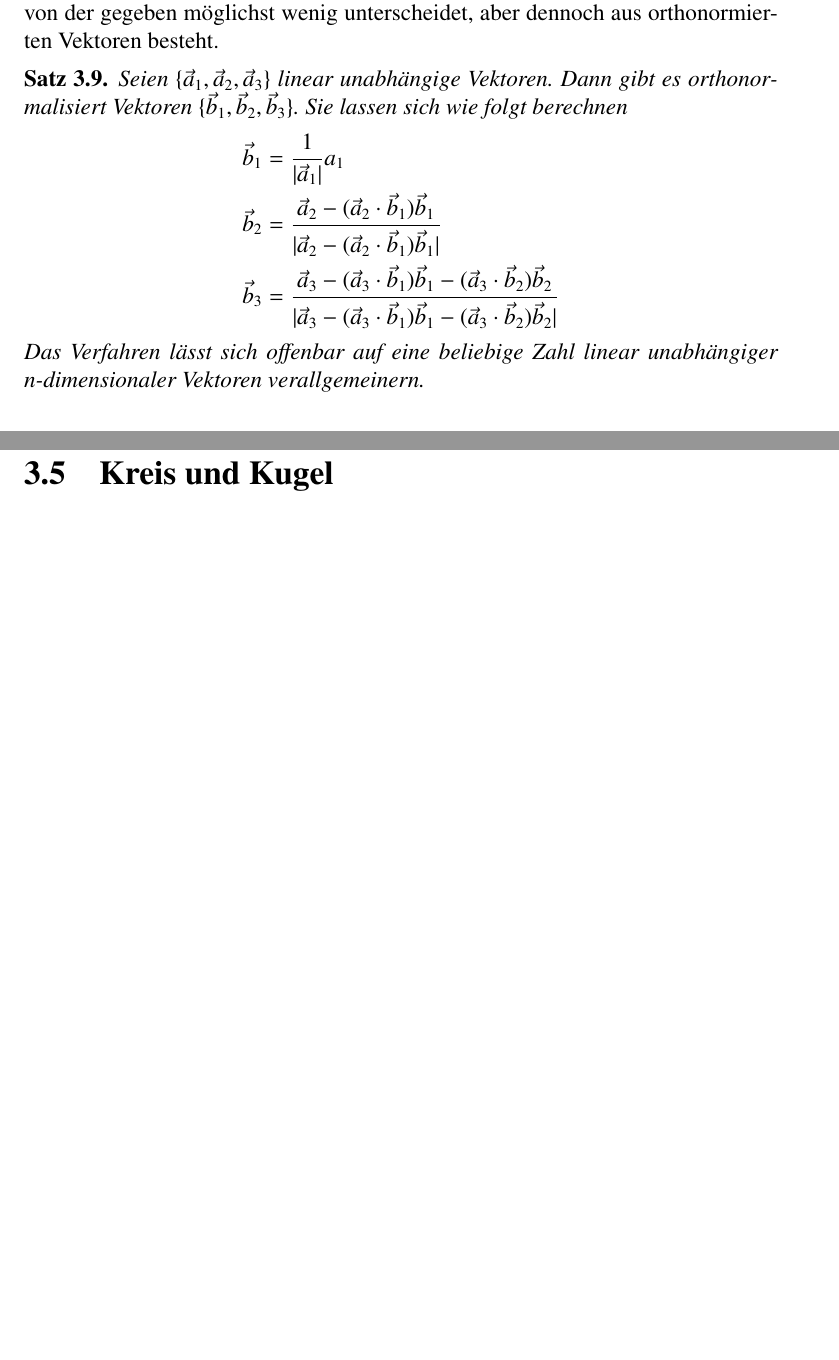
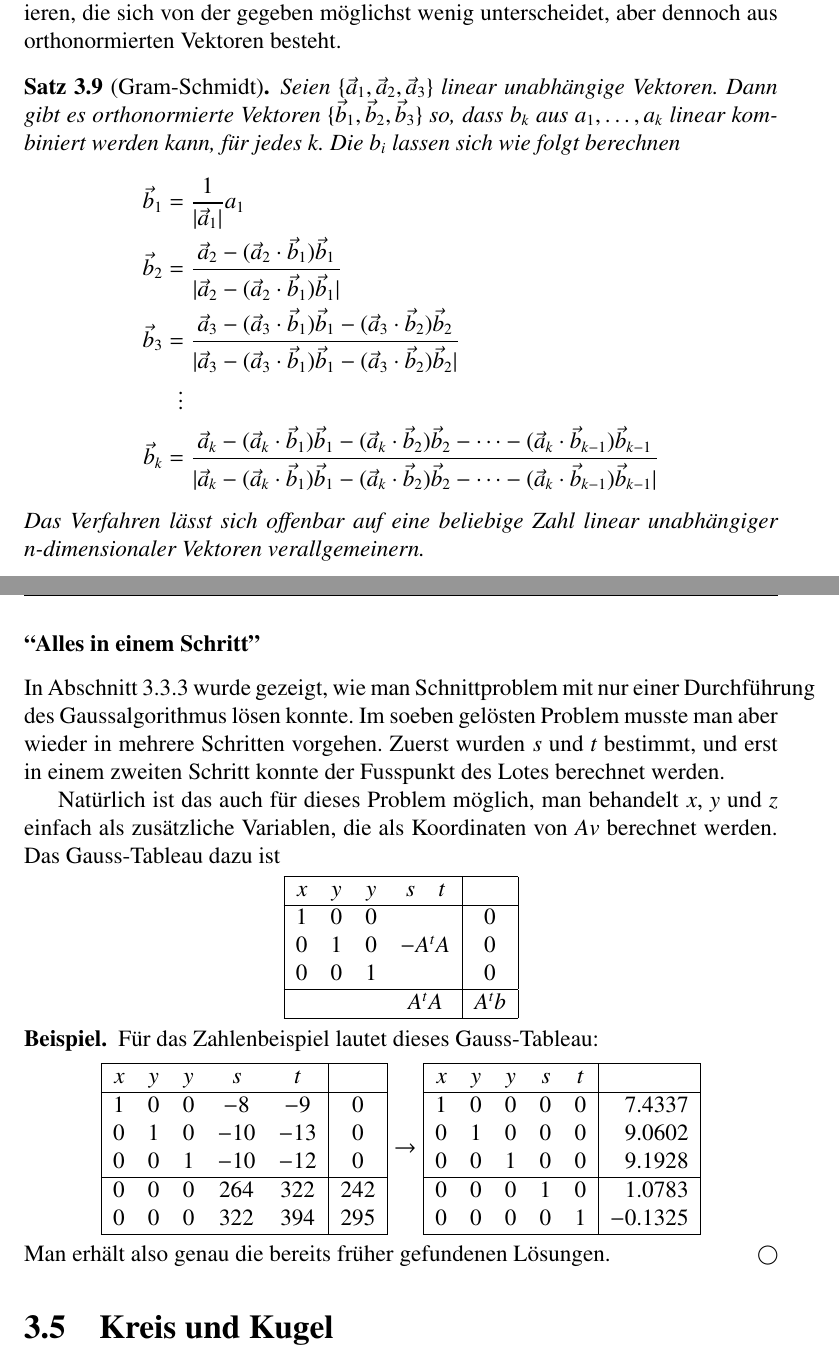
Before and after one commit to AndreasFMueller/LinAlg, a LaTeX thesis (skript/skript.tex, which reads skript/vektorgeometrie.tex): two parts of pages 111 and 113 of 205 before the commit and two parts of pages 111 and 115 of 207 after it, joined at a grey line, cut so that both start at the same text, the shorter picture padded with empty space. Compiled offline with pdfLaTeX.

Commit message:
Beispiel zur Orthonormierung

```diff
--- a/skript/vektorgeometrie.tex
+++ b/skript/vektorgeometrie.tex
@@ -1720,13 +1720,16 @@ F"ur orthonormierte Vektoren ist es besonders einfach, eine Darstellung
 eines beliebigen Vektors als Linearkombination zu finden. Es ist daher
 sicher n"utzlich, aus einer Menge von Vektoren
 $\{\vec a_1,\vec a_2,\vec a_3\}$
-eine neue Menge zu konstruieren, die sich von der gegeben m"oglichst wenig
+eine neue Menge von Vektoren zu konstruieren, die sich von der gegeben
+m"oglichst wenig
 unterscheidet, aber dennoch aus orthonormierten Vektoren besteht.
 
-\begin{satz}
+\begin{satz}[Gram-Schmidt]
+\label{satz-gram-schmidt}
 Seien $\{\vec a_1,\vec a_2,\vec a_3\}$ linear unabh"angige Vektoren.
-Dann gibt es orthonormalisiert Vektoren $\{\vec b_1,\vec b_2,\vec b_3\}$.
-Sie lassen sich wie folgt berechnen
+Dann gibt es orthonormierte Vektoren $\{\vec b_1,\vec b_2,\vec b_3\}$ so,
+dass $b_k$ aus $a_1,\dots,a_k$ linear kombiniert werden kann, f"ur jedes $k$.
+Die $b_i$ lassen sich wie folgt berechnen
 \begin{align*}
 \vec b_1&=\frac1{|\vec a_1|}a_1\\
 \vec b_2&=
@@ -1745,6 +1748,9 @@ Sie lassen sich wie folgt berechnen
 \vec a_3-(\vec a_3\cdot \vec b_1)\vec b_1-(\vec a_3\cdot\vec b_2)\vec b_2
 |
 }
+\\
+&\phantom{=}\vdots\\
+\vec b_k&=\frac{\vec a_k-(\vec a_k\cdot \vec b_1)\vec b_1-(\vec a_k\cdot \vec b_2)\vec b_2-\dots-(\vec a_k\cdot \vec b_{k-1})\vec b_{k-1}}{|\vec a_k-(\vec a_k\cdot \vec b_1)\vec b_1-(\vec a_k\cdot \vec b_2)\vec b_2-\dots-(\vec a_k\cdot \vec b_{k-1})\vec b_{k-1}|}
 \end{align*}
 Das Verfahren l"asst sich offenbar auf eine beliebige Zahl linear
 unabh"angiger $n$-dimensionaler Vektoren verallgemeinern.
@@ -1857,6 +1928,62 @@ steht:
 \]
 im Rahmen der Rechengenauigkeit steht die Differenz also tats"achlich auf
 den Richtungsvektoren senkrecht.
+\end{beispiel}
+
+\subsubsection{``Alles in einem Schritt''}
+In Abschnitt \ref{section-vereinheitlichtes-verfahren} wurde gezeigt,
+wie man Schnittproblem mit nur einer Durchf"uhrung des Gaussalgorithmus
+l"osen konnte. Im soeben gel"osten Problem musste man aber wieder
+in mehrere Schritten vorgehen. Zuerst wurden $s$ und $t$ bestimmt,
+und erst in einem zweiten Schritt konnte der Fusspunkt des Lotes
+berechnet werden.
+
+Nat"urlich ist das auch f"ur dieses Problem m"oglich, man behandelt
+$x$, $y$ und $z$ einfach als zus"atzliche Variablen, die als Koordinaten
+von $Av$ berechnet werden. Das Gauss-Tableau dazu ist
+\[
+\begin{tabular}{|>{$}c<{$}>{$}c<{$}>{$}c<{$}>{$}c<{$}|>{$}c<{$}|}
+\hline
+x&y&y&s\quad t&\\
+\hline
+1&0&0&        &0\\
+0&1&0&-A^tA   &0\\
+0&0&1&        &0\\
+\hline
+ & & &A^tA    &A^tb\\
+\hline
+\end{tabular}
+\]
+\begin{beispiel}
+F"ur das Zahlenbeispiel lautet dieses Gauss-Tableau:
+\[
+\begin{tabular}{|>{$}c<{$}>{$}c<{$}>{$}c<{$}>{$}c<{$}>{$}c<{$}|>{$}c<{$}|}
+\hline
+x&y&y&s  &  t&\\
+\hline
+1&0&0& -8& -9&0\\
+0&1&0&-10&-13&0\\
+0&0&1&-10&-12&0\\
+\hline
+0&0&0&264&322&242\\
+0&0&0&322&394&295\\
+\hline
+\end{tabular}
+\rightarrow
+\begin{tabular}{|>{$}c<{$}>{$}c<{$}>{$}c<{$}>{$}c<{$}>{$}c<{$}|>{$}r<{$}|}
+\hline
+x&y&y&s  &  t&\\
+\hline
+1&0&0&0&0&7.4337\\
+0&1&0&0&0&9.0602\\
+0&0&1&0&0&9.1928\\
+\hline
+0&0&0&1&0&1.0783\\
+0&0&0&0&1&-0.1325\\
+\hline
+\end{tabular}
+\]
+Man erh"alt also genau die bereits fr"uher gefundenen L"osungen.
 \end{beispiel}
 
 \section{Kreis und Kugel}
```
Also changed, not shown: skript/vektorgeometrie.tex (73 more changed lines).
